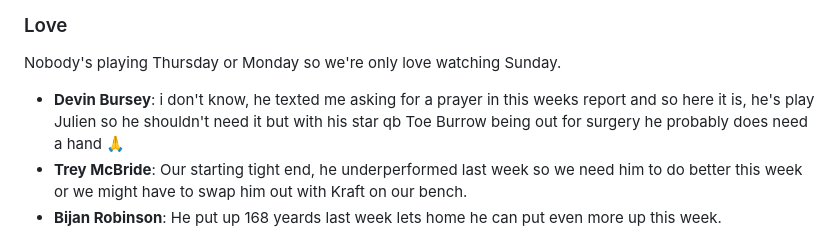
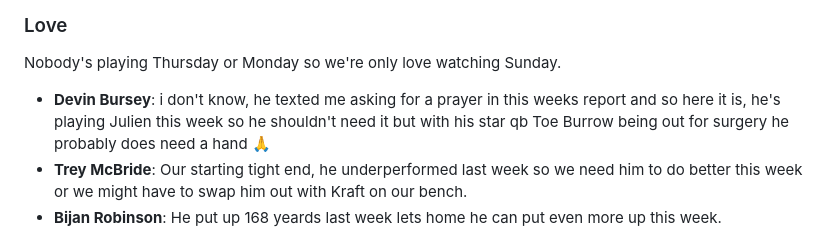
Before and after one commit to EdSmilovici/shareholders, a Markdown page: docs/weekly-reports/README.md, the part around the change. Rendered like a GitHub page.

Commit message:
minor error

```diff
--- a/docs/weekly-reports/README.md
+++ b/docs/weekly-reports/README.md
@@ -51,7 +51,7 @@ None
 
 Nobody's playing Thursday or Monday so we're only love watching Sunday.
 
--   **Devin Bursey**: i don't know, he texted me asking for a prayer in this weeks report and so here it is, he's play Julien so he shouldn't need it but with his star qb Toe Burrow being out for surgery he probably does need a hand :pray:
+-   **Devin Bursey**: i don't know, he texted me asking for a prayer in this weeks report and so here it is, he's playing Julien this week so he shouldn't need it but with his star qb Toe Burrow being out for surgery he probably does need a hand :pray:
 -   **Trey McBride**: Our starting tight end, he underperformed last week so we need him to do better this week or we might have to swap him out with Kraft on our bench.
 -   **Bijan Robinson**: He put up 168 yeards last week lets home he can put even more up this week.
 
```
